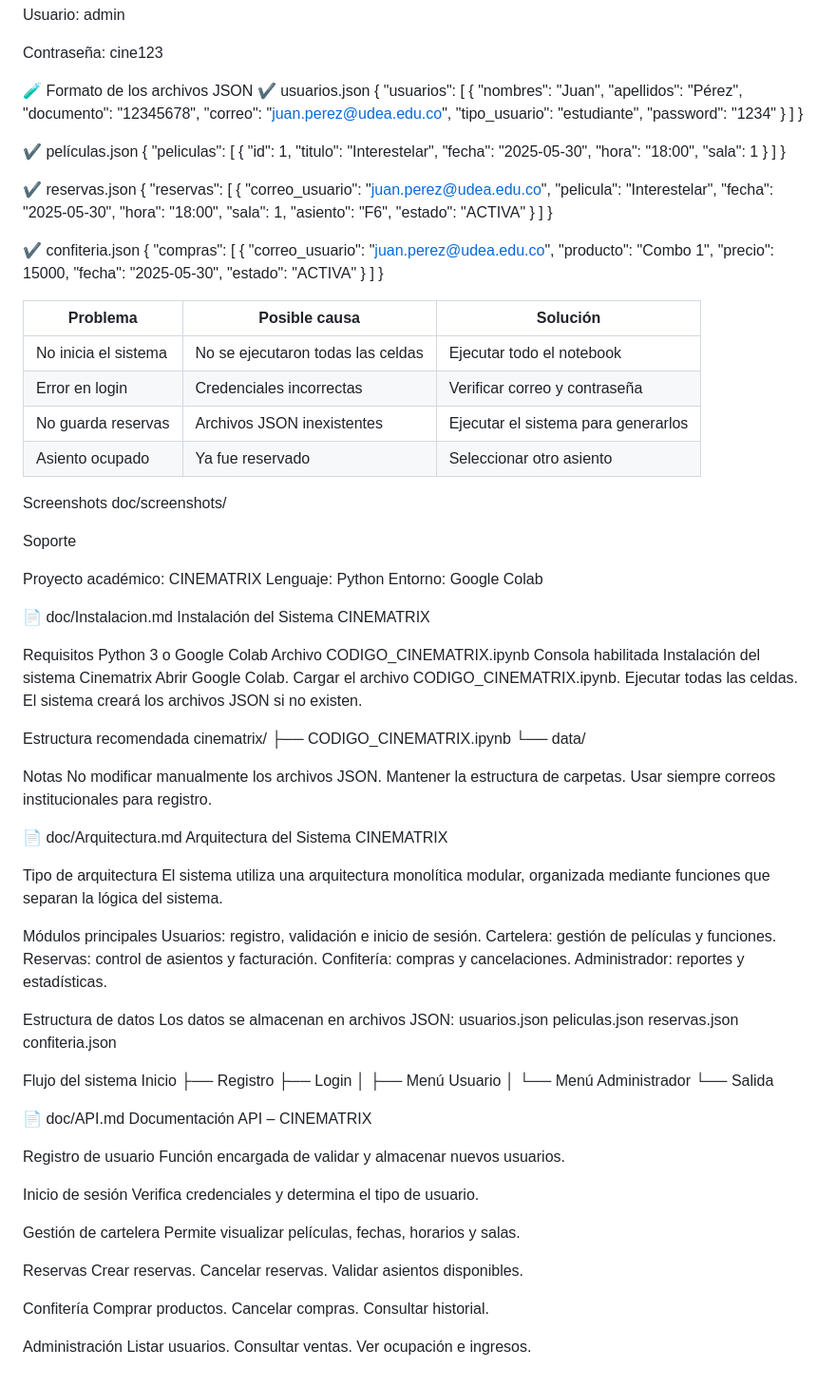
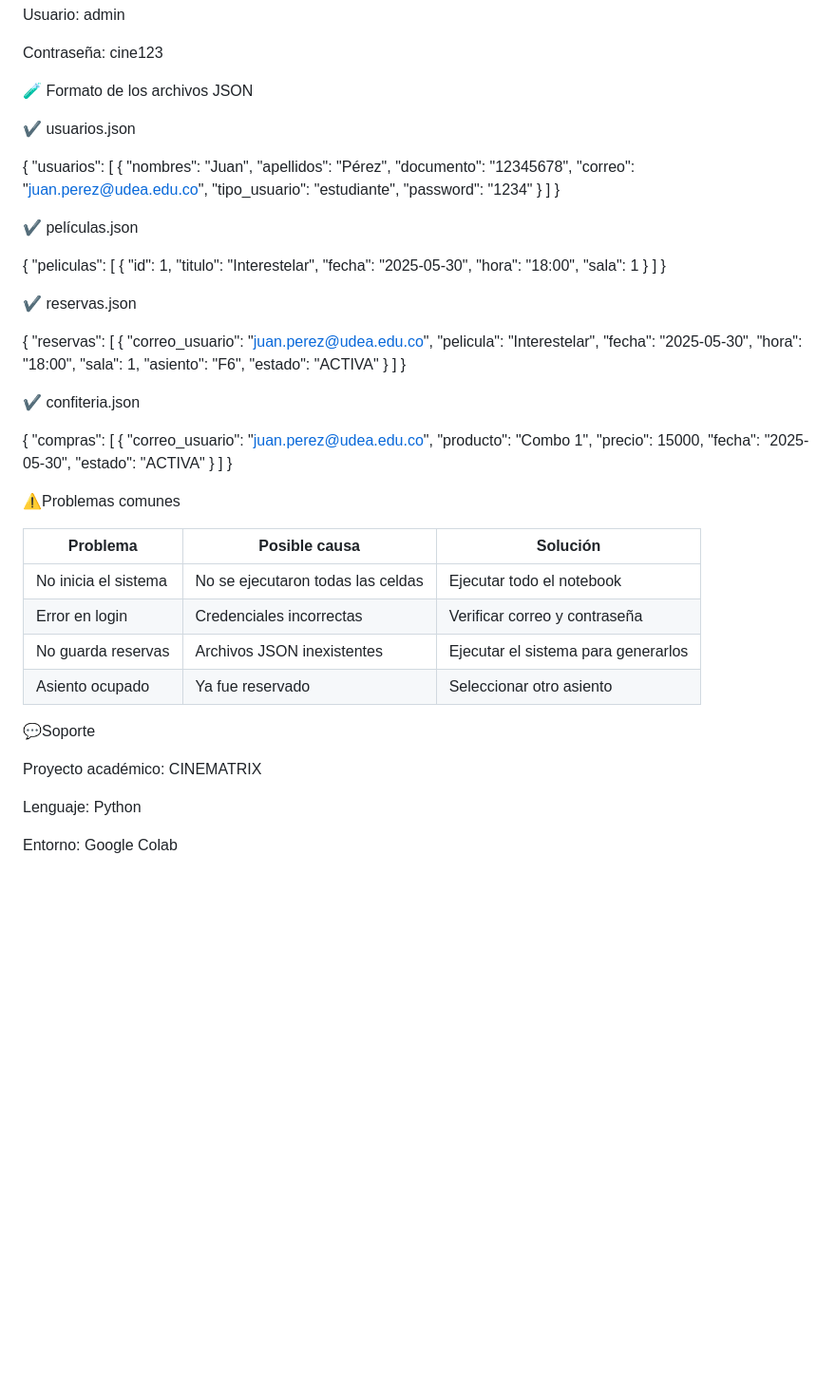
Before and after one commit to CINE-UDEA/CINEMATRIX-Reto-acad-mico-UdeA, a Markdown page: doc/README.md, the part around one of its changes. Shown at 95% size. GitHub-like rendering; blank space fills up the shorter version.

Commit message:
Revise README for clarity and structure
Updated the README to enhance clarity and organization, including a detailed description of the system, features, and common issues.

```diff
--- a/doc/README.md
+++ b/doc/README.md
@@ -127,7 +139,9 @@ Usuario: admin
 Contraseña: cine123
 
 🧪 Formato de los archivos JSON
+
 ✔️ usuarios.json
+
 {
   "usuarios": [
     {
@@ -142,6 +156,7 @@ Contraseña: cine123
 }
 
 ✔️ películas.json
+
 {
   "peliculas": [
     {
@@ -155,6 +170,7 @@ Contraseña: cine123
 }
 
 ✔️ reservas.json
+
 {
   "reservas": [
     {
@@ -170,6 +186,7 @@ Contraseña: cine123
 }
 
 ✔️ confiteria.json
+
 {
   "compras": [
     {
@@ -182,6 +199,8 @@ Contraseña: cine123
   ]
 }
 
+⚠️Problemas comunes
+
 | Problema             | Posible causa                     | Solución                            |
 | -------------------- | --------------------------------- | ----------------------------------- |
 | No inicia el sistema | No se ejecutaron todas las celdas | Ejecutar todo el notebook           |
@@ -189,89 +208,11 @@ Contraseña: cine123
 | No guarda reservas   | Archivos JSON inexistentes        | Ejecutar el sistema para generarlos |
 | Asiento ocupado      | Ya fue reservado                  | Seleccionar otro asiento            |
 
-Screenshots
-doc/screenshots/
 
-Soporte
+💬Soporte
 
 Proyecto académico: CINEMATRIX
+
 Lenguaje: Python
+
 Entorno: Google Colab
-
-📄 doc/Instalacion.md
-Instalación del Sistema CINEMATRIX
-
-Requisitos
-Python 3 o Google Colab
-Archivo CODIGO_CINEMATRIX.ipynb
-Consola habilitada
-Instalación del sistema Cinematrix
-Abrir Google Colab.
-Cargar el archivo CODIGO_CINEMATRIX.ipynb.
-Ejecutar todas las celdas.
-El sistema creará los archivos JSON si no existen.
-
-Estructura recomendada
-cinematrix/
- ├── CODIGO_CINEMATRIX.ipynb
- └── data/
-
-Notas
-No modificar manualmente los archivos JSON.
-Mantener la estructura de carpetas.
-Usar siempre correos institucionales para registro.
-
-📄 doc/Arquitectura.md
-Arquitectura del Sistema CINEMATRIX
-
-Tipo de arquitectura
-El sistema utiliza una arquitectura monolítica modular, organizada mediante funciones que separan la lógica del sistema.
-
-Módulos principales
-Usuarios: registro, validación e inicio de sesión.
-Cartelera: gestión de películas y funciones.
-Reservas: control de asientos y facturación.
-Confitería: compras y cancelaciones.
-Administrador: reportes y estadísticas.
-
-Estructura de datos
-Los datos se almacenan en archivos JSON:
-usuarios.json
-peliculas.json
-reservas.json
-confiteria.json
-
-Flujo del sistema
-Inicio
- ├── Registro
- ├── Login
- │    ├── Menú Usuario
- │    └── Menú Administrador
- └── Salida
-
-📄 doc/API.md
-Documentación API – CINEMATRIX
-
-Registro de usuario
-Función encargada de validar y almacenar nuevos usuarios.
-
-Inicio de sesión
-Verifica credenciales y determina el tipo de usuario.
-
-Gestión de cartelera
-Permite visualizar películas, fechas, horarios y salas.
-
-Reservas
-Crear reservas.
-Cancelar reservas.
-Validar asientos disponibles.
-
-Confitería
-Comprar productos.
-Cancelar compras.
-Consultar historial.
-
-Administración
-Listar usuarios.
-Consultar ventas.
-Ver ocupación e ingresos.
```
Also changed, not shown: other parts of doc/README.md (+18 -6 lines).
